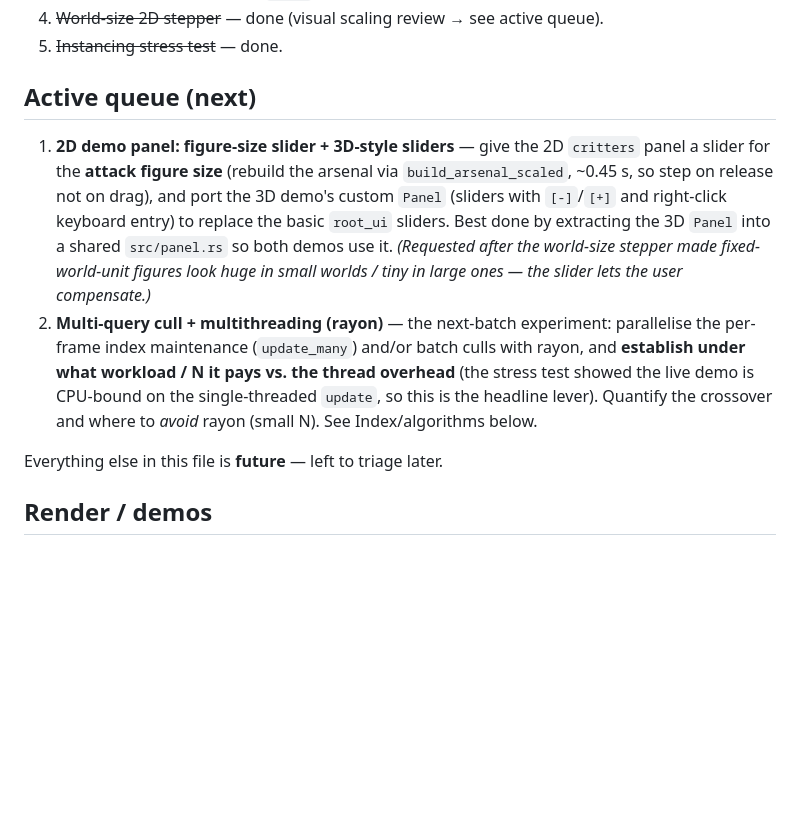
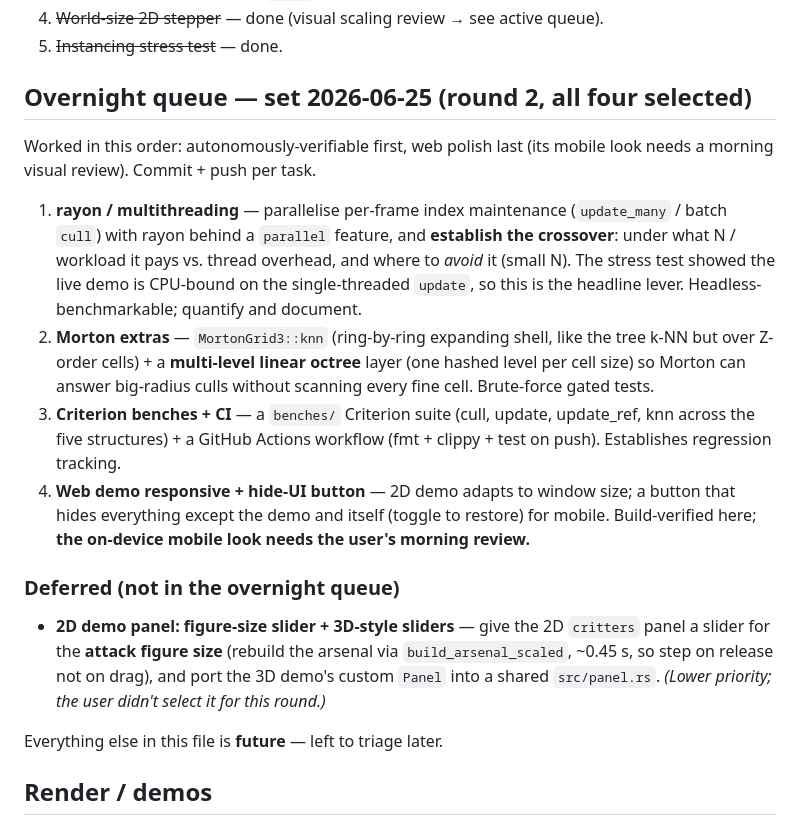
Before and after one commit to OrlandoLuque/vectorial-hash-kit, a Markdown page: docs/BACKLOG.md, the part around the change. GitHub-like rendering; blank space fills up the shorter version.

Commit message:
docs(backlog): set the 2026-06-25 overnight queue (rayon, Morton extras, Criterion+CI, web polish)

```diff
--- a/docs/BACKLOG.md
+++ b/docs/BACKLOG.md
@@ -13,23 +13,35 @@ reprioritise, or drop freely. Items graduate into the per-crate roadmaps
 4. ~~World-size 2D stepper~~ — done (visual scaling review → see active queue).
 5. ~~Instancing stress test~~ — done.
 
-## Active queue (next)
+## Overnight queue — set 2026-06-25 (round 2, all four selected)
 
-1. **2D demo panel: figure-size slider + 3D-style sliders** — give the 2D
-   `critters` panel a slider for the **attack figure size** (rebuild the arsenal
-   via `build_arsenal_scaled`, ~0.45 s, so step on release not on drag), and
-   port the 3D demo's custom `Panel` (sliders with `[-]`/`[+]` and right-click
-   keyboard entry) to replace the basic `root_ui` sliders. Best done by
-   extracting the 3D `Panel` into a shared `src/panel.rs` so both demos use it.
-   *(Requested after the world-size stepper made fixed-world-unit figures look
-   huge in small worlds / tiny in large ones — the slider lets the user
-   compensate.)*
-2. **Multi-query cull + multithreading (rayon)** — the next-batch experiment:
-   parallelise the per-frame index maintenance (`update_many`) and/or batch
-   culls with rayon, and **establish under what workload / N it pays vs. the
-   thread overhead** (the stress test showed the live demo is CPU-bound on the
-   single-threaded `update`, so this is the headline lever). Quantify the
-   crossover and where to *avoid* rayon (small N). See Index/algorithms below.
+Worked in this order: autonomously-verifiable first, web polish last (its
+mobile look needs a morning visual review). Commit + push per task.
+
+1. **rayon / multithreading** — parallelise per-frame index maintenance
+   (`update_many` / batch `cull`) with rayon behind a `parallel` feature, and
+   **establish the crossover**: under what N / workload it pays vs. thread
+   overhead, and where to *avoid* it (small N). The stress test showed the live
+   demo is CPU-bound on the single-threaded `update`, so this is the headline
+   lever. Headless-benchmarkable; quantify and document.
+2. **Morton extras** — `MortonGrid3::knn` (ring-by-ring expanding shell, like
+   the tree k-NN but over Z-order cells) + a **multi-level linear octree** layer
+   (one hashed level per cell size) so Morton can answer big-radius culls without
+   scanning every fine cell. Brute-force gated tests.
+3. **Criterion benches + CI** — a `benches/` Criterion suite (cull, update,
+   update_ref, knn across the five structures) + a GitHub Actions workflow
+   (fmt + clippy + test on push). Establishes regression tracking.
+4. **Web demo responsive + hide-UI button** — 2D demo adapts to window size;
+   a button that hides everything except the demo and itself (toggle to restore)
+   for mobile. Build-verified here; **the on-device mobile look needs the user's
+   morning review.**
+
+### Deferred (not in the overnight queue)
+- **2D demo panel: figure-size slider + 3D-style sliders** — give the 2D
+  `critters` panel a slider for the **attack figure size** (rebuild the arsenal
+  via `build_arsenal_scaled`, ~0.45 s, so step on release not on drag), and port
+  the 3D demo's custom `Panel` into a shared `src/panel.rs`. *(Lower priority;
+  the user didn't select it for this round.)*
 
 Everything else in this file is **future** — left to triage later.
 
```
